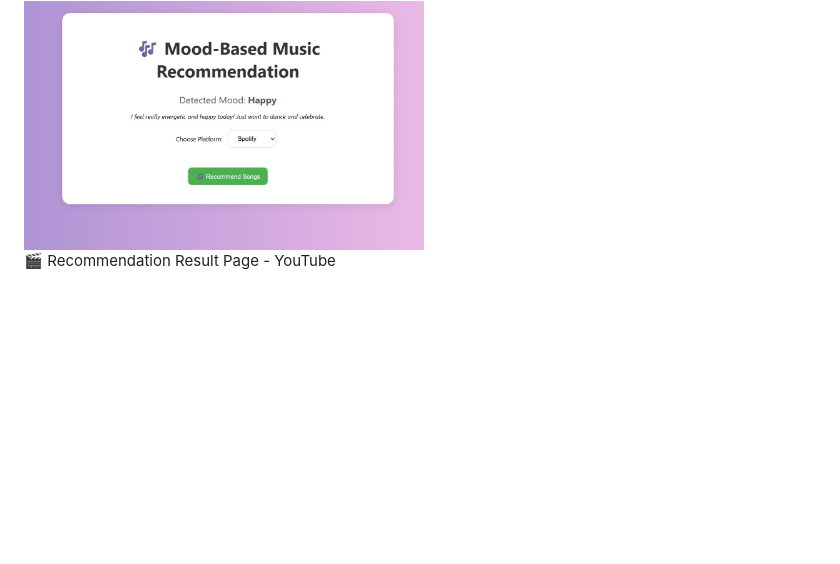
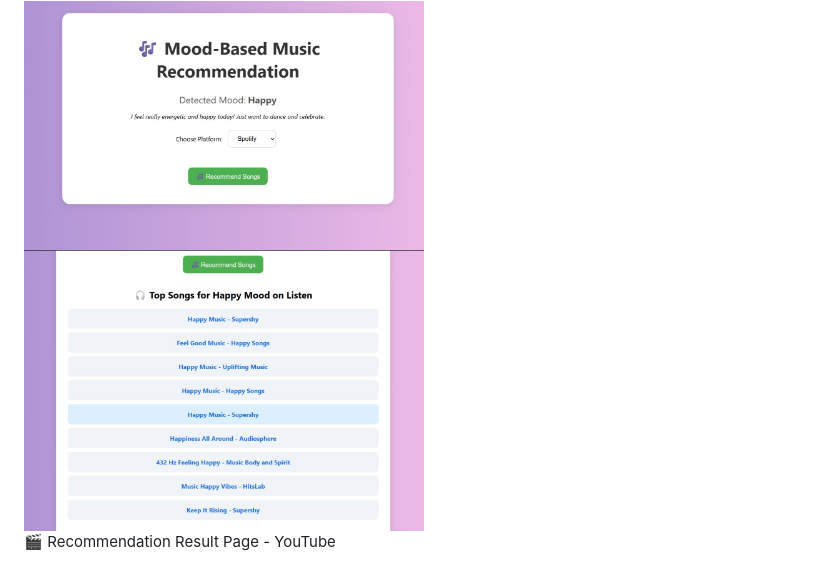
Before and after one commit to komalpadval13/moodify-music-recommender, a Markdown page: README.md, the part around one of its changes. Rendered like a GitHub page; blank space fills up the shorter version.

```diff
--- a/README.md
+++ b/README.md
@@ -110,5 +110,7 @@ Mood History Page
 
 <img src="assets/screenshots/result1.jpg" alt="result1" width="400"/>
 
+<img src="assets/screenshots/result2.jpg" alt="result2" width="400"/>
+
 🎬 Recommendation Result Page - YouTube
 
```
Also changed, not shown: other parts of README.md (+1 -5 lines).
